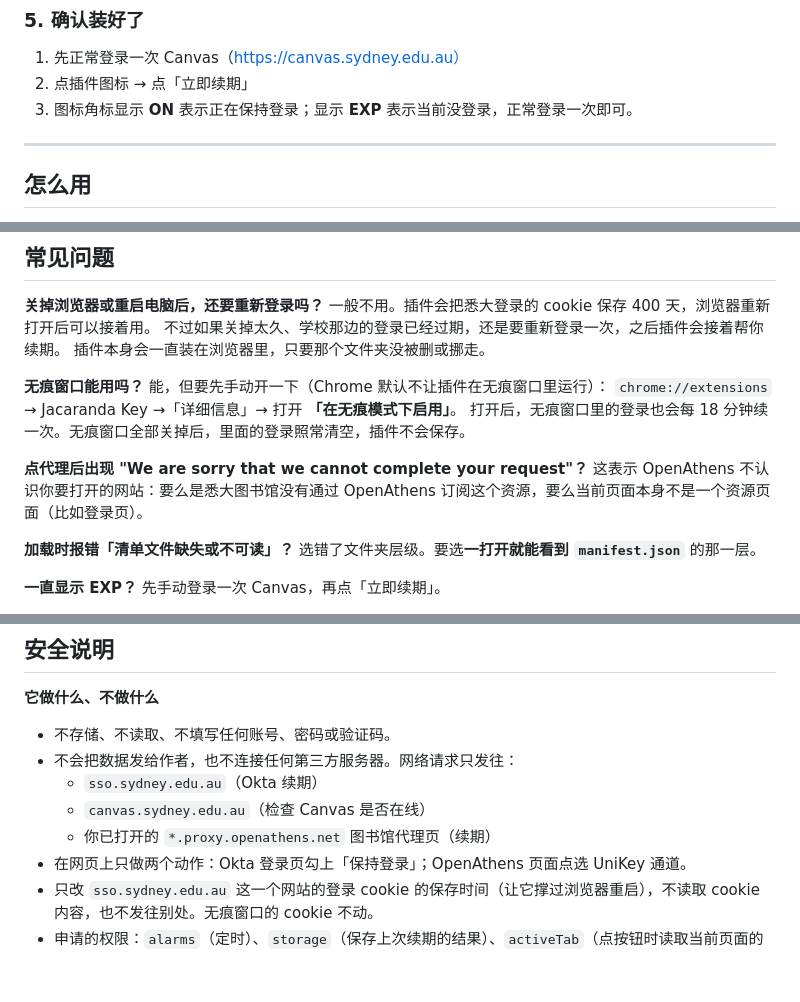
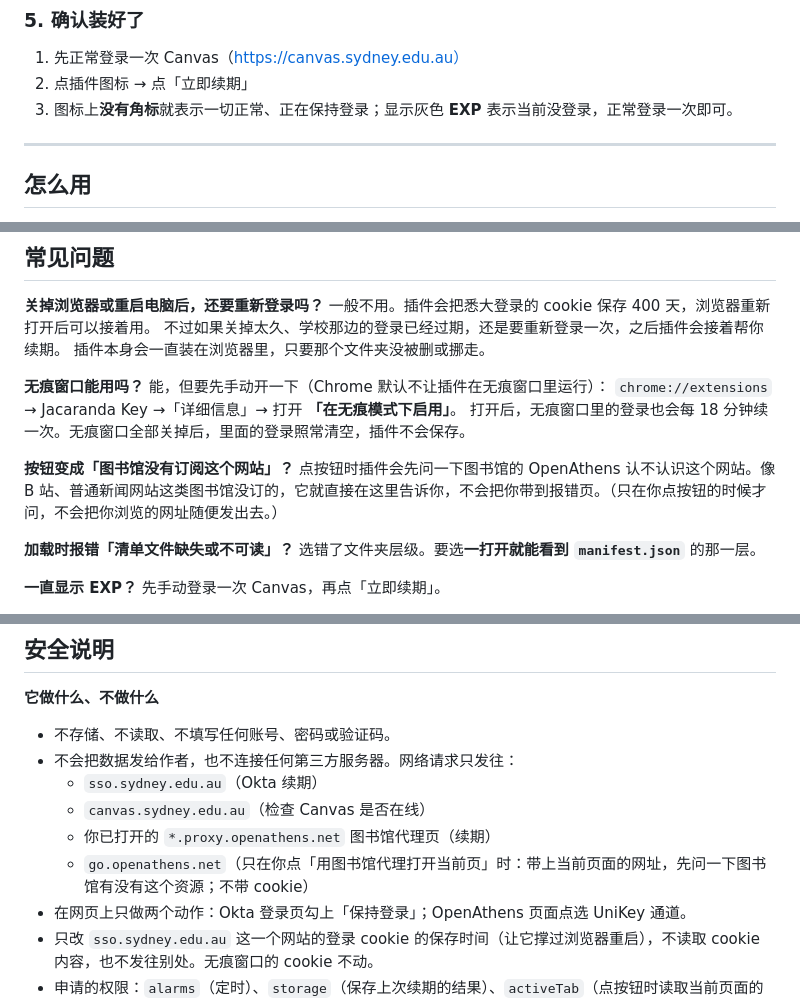
Before and after one commit to CyberMist123/jacaranda-key, a Markdown page: README.md, 3 parts joined by grey strips. GitHub-like rendering; blank space fills up the shorter version.

```diff
--- a/README.md
+++ b/README.md
@@ -45,7 +45,7 @@
 
 1. 先正常登录一次 Canvas（https://canvas.sydney.edu.au）
 2. 点插件图标 → 点「立即续期」
-3. 图标角标显示 **ON** 表示正在保持登录；显示 **EXP** 表示当前没登录，正常登录一次即可。
+3. 图标上**没有角标**就表示一切正常、正在保持登录；显示灰色 **EXP** 表示当前没登录，正常登录一次即可。
 
 ---
 
@@ -71,8 +71,8 @@
 `chrome://extensions` → Jacaranda Key →「详细信息」→ 打开 **「在无痕模式下启用」**。
 打开后，无痕窗口里的登录也会每 18 分钟续一次。无痕窗口全部关掉后，里面的登录照常清空，插件不会保存。
 
-**点代理后出现 "We are sorry that we cannot complete your request"？**
-这表示 OpenAthens 不认识你要打开的网站：要么是悉大图书馆没有通过 OpenAthens 订阅这个资源，要么当前页面本身不是一个资源页面（比如登录页）。
+**按钮变成「图书馆没有订阅这个网站」？**
+点按钮时插件会先问一下图书馆的 OpenAthens 认不认识这个网站。像 B 站、普通新闻网站这类图书馆没订的，它就直接在这里告诉你，不会把你带到报错页。（只在你点按钮的时候才问，不会把你浏览的网址随便发出去。）
 
 **加载时报错「清单文件缺失或不可读」？**
 选错了文件夹层级。要选**一打开就能看到 `manifest.json`** 的那一层。
@@ -97,6 +97,7 @@
   - `sso.sydney.edu.au`（Okta 续期）
   - `canvas.sydney.edu.au`（检查 Canvas 是否在线）
   - 你已打开的 `*.proxy.openathens.net` 图书馆代理页（续期）
+  - `go.openathens.net`（只在你点「用图书馆代理打开当前页」时：带上当前页面的网址，先问一下图书馆有没有这个资源；不带 cookie）
 - 在网页上只做两个动作：Okta 登录页勾上「保持登录」；OpenAthens 页面点选 UniKey 通道。
 - 只改 `sso.sydney.edu.au` 这一个网站的登录 cookie 的保存时间（让它撑过浏览器重启），不读取 cookie 内容，也不发往别处。无痕窗口的 cookie 不动。
 - 申请的权限：`alarms`（定时）、`storage`（保存上次续期的结果）、`activeTab`（点按钮时读取当前页面的网址）、`cookies`（上面那条），以及上面几个网站的访问权限。
```
Also changed, not shown: README.en.md (+4 -3 lines), docs/preview.png, 5 other files.
